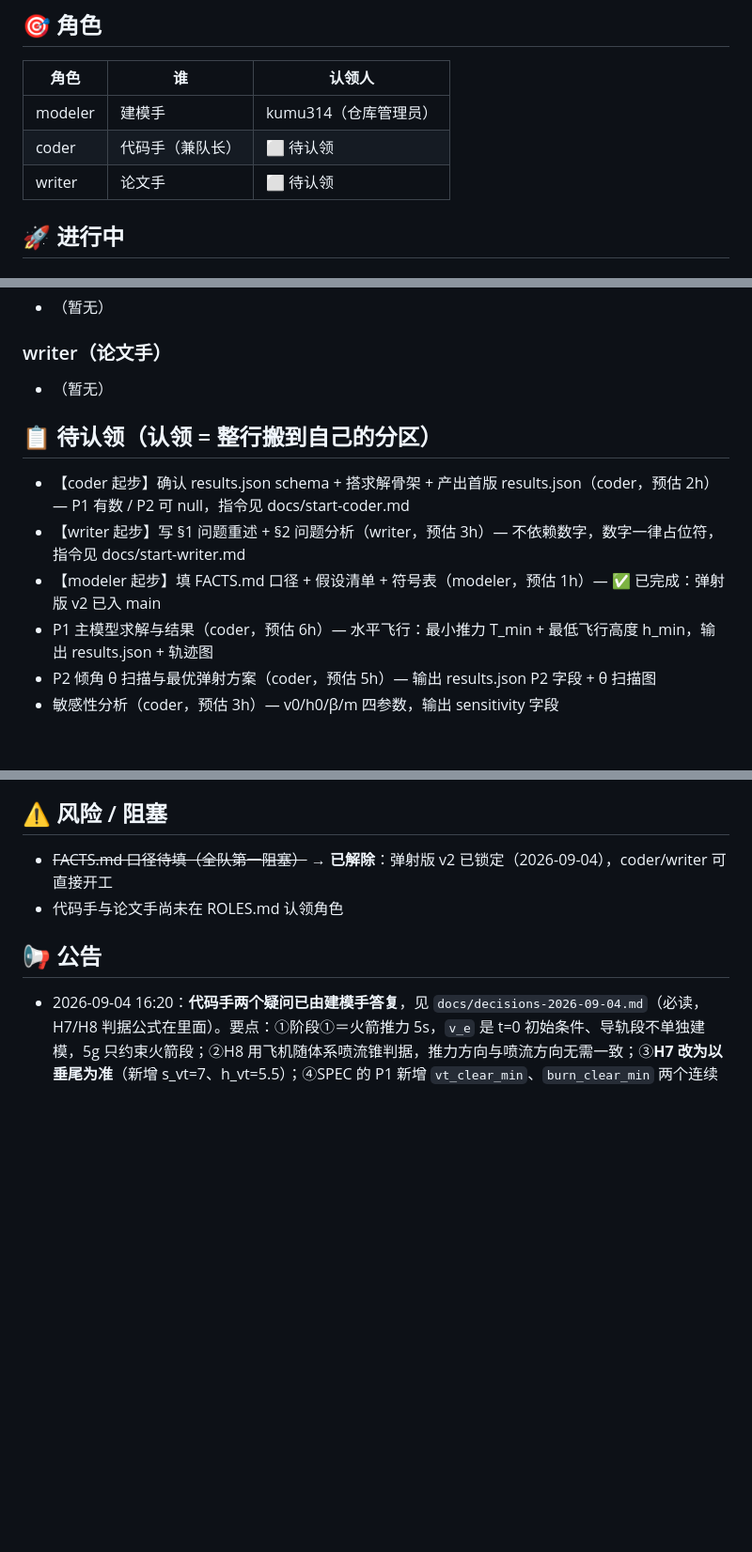
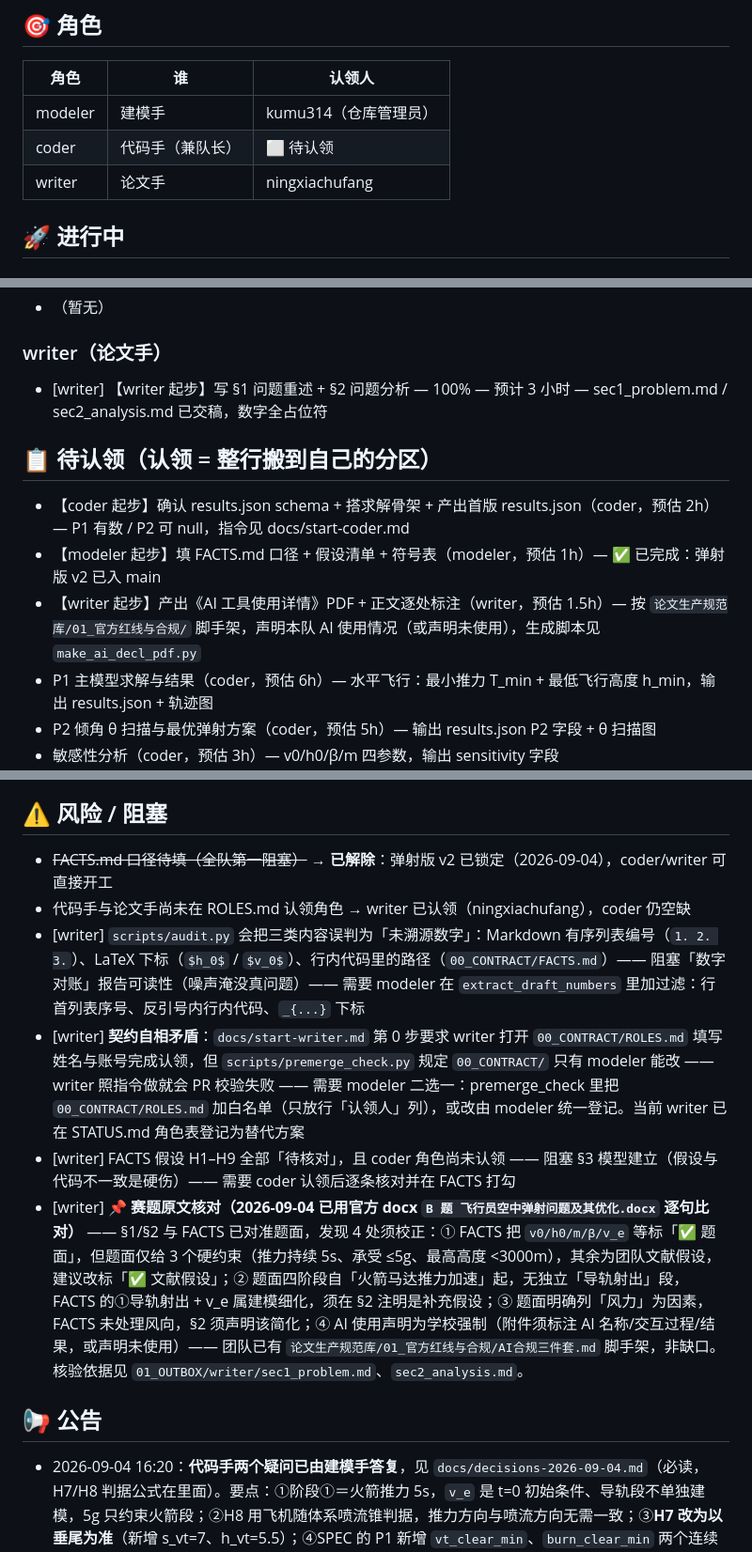
Before and after one commit to kumu314/our-collab-project, a Markdown page: STATUS.md, 3 parts joined by grey strips. Shown at 94% size. Rendered like a GitHub page; blank space fills up the shorter version.

Commit message:
docs(writer): 用官方赛题 docx 核对 §1/§2 与 FACTS，登记 4 处题面对照发现 + 认领 writer 角色

```diff
--- a/STATUS.md
+++ b/STATUS.md
@@ -12,7 +12,7 @@
 |------|---|--------|
 | modeler | 建模手 | kumu314（仓库管理员） |
 | coder | 代码手（兼队长） | ⬜ 待认领 |
-| writer | 论文手 | ⬜ 待认领 |
+| writer | 论文手 | ningxiachufang |
 
 ## 🚀 进行中
 
@@ -27,13 +27,13 @@
 
 ### writer（论文手）
 
-- （暂无）
+- [writer] 【writer 起步】写 §1 问题重述 + §2 问题分析 — 100% — 预计 3 小时 — sec1_problem.md / sec2_analysis.md 已交稿，数字全占位符
 
 ## 📋 待认领（认领 = 整行搬到自己的分区）
 
 - 【coder 起步】确认 results.json schema + 搭求解骨架 + 产出首版 results.json（coder，预估 2h）— P1 有数 / P2 可 null，指令见 docs/start-coder.md
-- 【writer 起步】写 §1 问题重述 + §2 问题分析（writer，预估 3h）— 不依赖数字，数字一律占位符，指令见 docs/start-writer.md
 - 【modeler 起步】填 FACTS.md 口径 + 假设清单 + 符号表（modeler，预估 1h）— ✅ 已完成：弹射版 v2 已入 main
+- 【writer 起步】产出《AI 工具使用详情》PDF + 正文逐处标注（writer，预估 1.5h）— 按 `论文生产规范库/01_官方红线与合规/` 脚手架，声明本队 AI 使用情况（或声明未使用），生成脚本见 `make_ai_decl_pdf.py`
 - P1 主模型求解与结果（coder，预估 6h）— 水平飞行：最小推力 T_min + 最低飞行高度 h_min，输出 results.json + 轨迹图
 - P2 倾角 θ 扫描与最优弹射方案（coder，预估 5h）— 输出 results.json P2 字段 + θ 扫描图
 - 敏感性分析（coder，预估 3h）— v0/h0/β/m 四参数，输出 sensitivity 字段
@@ -52,7 +52,11 @@
 ## ⚠️ 风险 / 阻塞
 
 - ~~FACTS.md 口径待填（全队第一阻塞）~~ → **已解除**：弹射版 v2 已锁定（2026-09-04），coder/writer 可直接开工
-- 代码手与论文手尚未在 ROLES.md 认领角色
+- 代码手与论文手尚未在 ROLES.md 认领角色 → writer 已认领（ningxiachufang），coder 仍空缺
+- [writer] `scripts/audit.py` 会把三类内容误判为「未溯源数字」：Markdown 有序列表编号（`1. 2. 3.`）、LaTeX 下标（`$h_0$` / `$v_0$`）、行内代码里的路径（`00_CONTRACT/FACTS.md`）—— 阻塞「数字对账」报告可读性（噪声淹没真问题）—— 需要 modeler 在 `extract_draft_numbers` 里加过滤：行首列表序号、反引号内行内代码、`_{...}` 下标
+- [writer] **契约自相矛盾**：`docs/start-writer.md` 第 0 步要求 writer 打开 `00_CONTRACT/ROLES.md` 填写姓名与账号完成认领，但 `scripts/premerge_check.py` 规定 `00_CONTRACT/` 只有 modeler 能改 —— writer 照指令做就会 PR 校验失败 —— 需要 modeler 二选一：premerge_check 里把 `00_CONTRACT/ROLES.md` 加白名单（只放行「认领人」列），或改由 modeler 统一登记。当前 writer 已在 STATUS.md 角色表登记为替代方案
+- [writer] FACTS 假设 H1–H9 全部「待核对」，且 coder 角色尚未认领 —— 阻塞 §3 模型建立（假设与代码不一致是硬伤）—— 需要 coder 认领后逐条核对并在 FACTS 打勾
+- [writer] 📌 **赛题原文核对（2026-09-04 已用官方 docx `B 题 飞行员空中弹射问题及其优化.docx` 逐句比对）** —— §1/§2 与 FACTS 已对准题面，发现 4 处须校正：① FACTS 把 `v0/h0/m/β/v_e` 等标「✅ 题面」，但题面仅给 3 个硬约束（推力持续 5s、承受 ≤5g、最高高度 <3000m），其余为团队文献假设，建议改标「✅ 文献假设」；② 题面四阶段自「火箭马达推力加速」起，无独立「导轨射出」段，FACTS 的①导轨射出 + v_e 属建模细化，须在 §2 注明是补充假设；③ 题面明确列「风力」为因素，FACTS 未处理风向，§2 须声明该简化；④ AI 使用声明为学校强制（附件须标注 AI 名称/交互过程/结果，或声明未使用）—— 团队已有 `论文生产规范库/01_官方红线与合规/AI合规三件套.md` 脚手架，非缺口。核验依据见 `01_OUTBOX/writer/sec1_problem.md`、`sec2_analysis.md`。
 
 ## 📢 公告
 
```
Also changed, not shown: 01_OUTBOX/writer/sec1_problem.md (added, +45 -0 lines), 01_OUTBOX/writer/sec2_analysis.md (added, +50 -0 lines).
